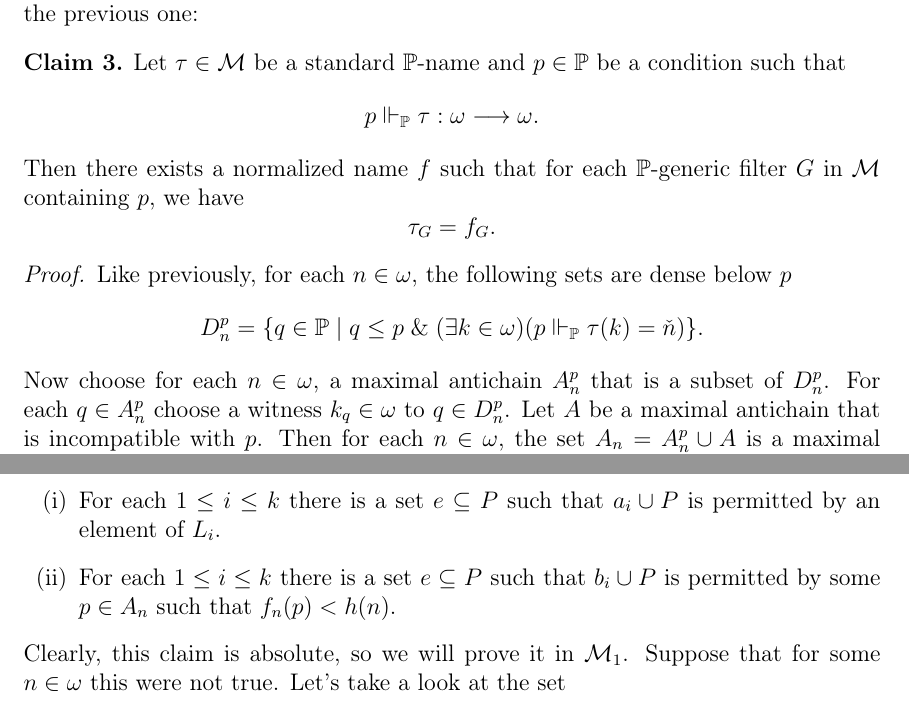
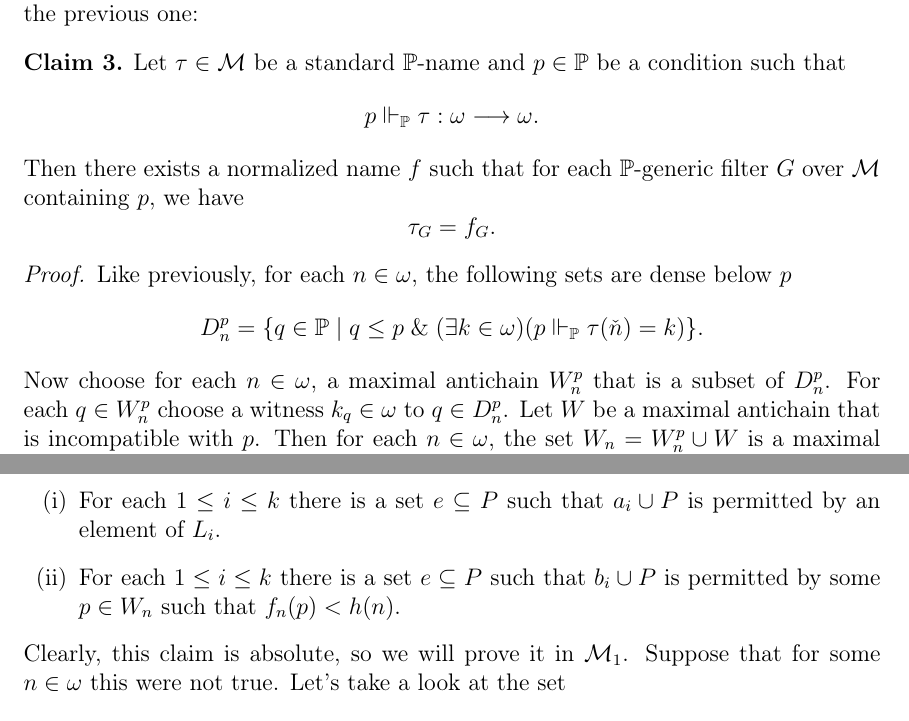
Before and after one commit to toduko/set-theory, a LaTeX document (ultrafilters-with-small-generating-sets/notes.tex): two parts of pages 5 and 8 of 12, joined at a grey line, cut so that both start at the same text. The pictures show the PDF file ultrafilters-with-small-generating-sets/notes.pdf that the author committed with the source.

Commit message:
Fixed some mistakes

```diff
--- a/ultrafilters-with-small-generating-sets/notes.tex
+++ b/ultrafilters-with-small-generating-sets/notes.tex
@@ -293,6 +292,7 @@ A normalized $\bbP$-name for a function in $\calM$ will be every $f = (A_n, f_n)
-  \item $f_n : A_n \longrightarrow \omega$.
+  \item $W_n$ is a maximal antichain.
+  \item $f_n : W_n \longrightarrow \omega$.
 \end{itemize}
-Let $G$ be a $\bbP$-generic filter in $\calM$.
+Let $G$ be a $\bbP$-generic filter over $\calM$.
 Then the denotation of $f$ with respect to $G$ (written as $f_G$) is the function
 \[
   \{ (n, f_n(p)) \mid n \in \omega \logand p \in G \cap W_n \}.
@@ -329,8 +329,8 @@ We will prove the this notion of naming for functions is equivalent to the usual
   \]
   Then for each $n \in \omega$, the following set is dense
   \[
-    D_n = \{ p \in \bbP \mid (\exists k \in \omega)(p \Vdash_\bbP \tau(k) = \check{n}) \}.
+    D_n = \{ p \in \bbP \mid (\exists k \in \omega)(p \Vdash_\bbP \tau(\check{n}) = k) \}.
   \]
-  For each $n \in \omega$, choose (by Zorn's lemma) a maximal antichain $A_n \subseteq D_n$.
+  For each $n \in \omega$, choose (by Zorn's lemma) a maximal antichain $W_n \subseteq D_n$.
   Define the function $f_n$ as follows
   \[
@@ -338,5 +338,5 @@ We will prove the this notion of naming for functions is equivalent to the usual
   \]
-  Set $f = (A_n, f_n)_{n \in \omega}$.
+  Set $f = (W_n, f_n)_{n \in \omega}$.
   The rest is easy to check.
 \end{proof}
 
@@ -355,14 +355,13 @@ Working below a certain condition, one can obtain an even stronger result than t
 \begin{proof}
   Like previously, for each $n \in \omega$, the following sets are dense below $p$
   \[
-    D^p_n = \{ q \in \bbP \mid q \leq p \logand (\exists k \in \omega)(p \Vdash_\bbP \tau(k) = \check{n}) \}.
+    D^p_n = \{ q \in \bbP \mid q \leq p \logand (\exists k \in \omega)(p \Vdash_\bbP \tau(\check{n}) = k) \}.
   \]
-  Now choose for each $n \in \omega$, a maximal antichain $A^p_n$ that is a subset of $D^p_n$.
-  For each $q \in A^p_n$ choose a witness $k_q \in \omega$ to $q \in D^p_n$.
-  Let $A$ be a maximal antichain that is incompatible with $p$.
-  Then for each $n \in \omega$, the set $A_n = A^p_n \cup A$ is a maximal antichain in $\bbP$, for an element that is incompatible with $A_n$ must be compatible with one in $A$ due to maximality and vice versa.
+  Now choose for each $n \in \omega$, a maximal antichain $W^p_n$ that is a subset of $D^p_n$.
+  For each $q \in W^p_n$ choose a witness $k_q \in \omega$ to $q \in D^p_n$.
+  Let $W$ be a maximal antichain that is incompatible with $p$.
+  Then for each $n \in \omega$, the set $W_n = W^p_n \cup W$ is a maximal antichain in $\bbP$, for an element that is incompatible with $W_n$ must be compatible with one in $W$ due to maximality and vice versa.
   Define the function $f_n$ as follows
   \[
     f_n(p) = \begin{cases}
-               k_p, & \text{if } p \in A_n^p \\
-               0,   & \text{if } p \in A.
+               k_p, & \text{if } p \in W_n^p \\
@@ -446,7 +446,7 @@ Thus, a counterexample for $(2)$ will produce a counterexample for $(2')$.
   \]
   Since $f$ is a normalized name, we can reformulate this as follows
   \[
-    (b, B) \text{ is incompatible with every } p \in A_n \text{ such that } f_n(p) < g(n).
+    (b, B) \text{ is incompatible with every } p \in W_n \text{ such that } f_n(p) < g(n).
   \]
   In such cases we will call $B$ \textit{forbidden (of the second type)} by $f$ and $b$.
 
@@ -477,7 +477,7 @@ Thus, a counterexample for $(2)$ will produce a counterexample for $(2')$.
   I claim that for every $n \in \omega$ there is a $h(n) > n$ such that whenever $Z \cap [n, h(n))$ is partitioned into $2k$ pieces there is a piece $P$ of the partition such that:
   \begin{enumerate}[(i)]
     \item For each $1 \leq i \leq k$ there is a set $e \subseteq P$ such that $a_i \cup P$ is permitted by an element of $L_i$.
-    \item For each $1 \leq i \leq k$ there is a set $e \subseteq P$ such that $b_i \cup P$ is permitted by some $p \in A_n$ such that $f_n(p) < h(n)$.
+    \item For each $1 \leq i \leq k$ there is a set $e \subseteq P$ such that $b_i \cup P$ is permitted by some $p \in W_n$ such that $f_n(p) < h(n)$.
   \end{enumerate}
   Clearly, this claim is absolute, so we will prove it in $\calM_1$.
   Suppose that for some $n \in \omega$ this were not true.
```
Also changed, not shown: ultrafilters-with-small-generating-sets/notes.pdf, ultrafilters-with-small-generating-sets/notes.tex (29 more changed lines).
